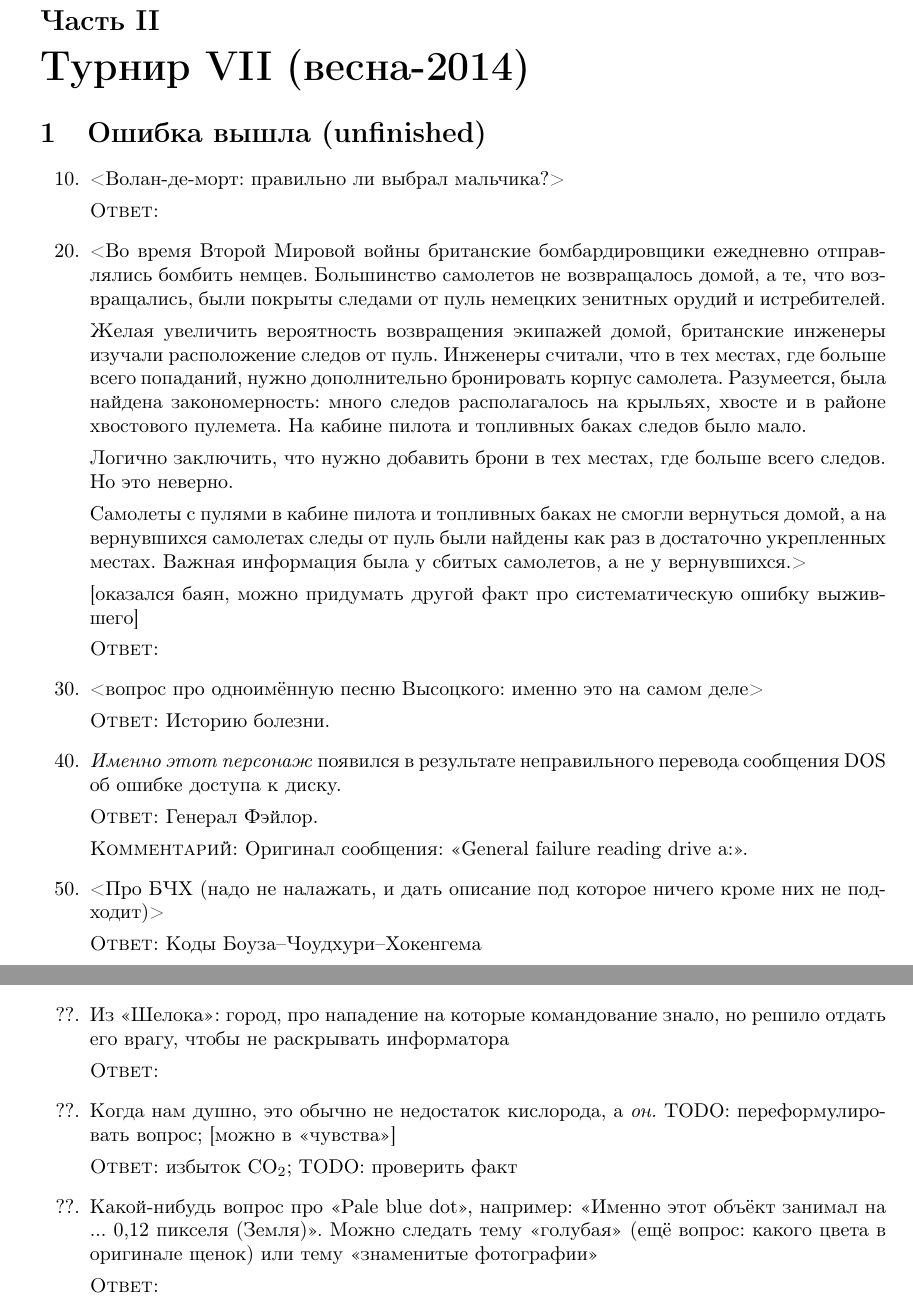
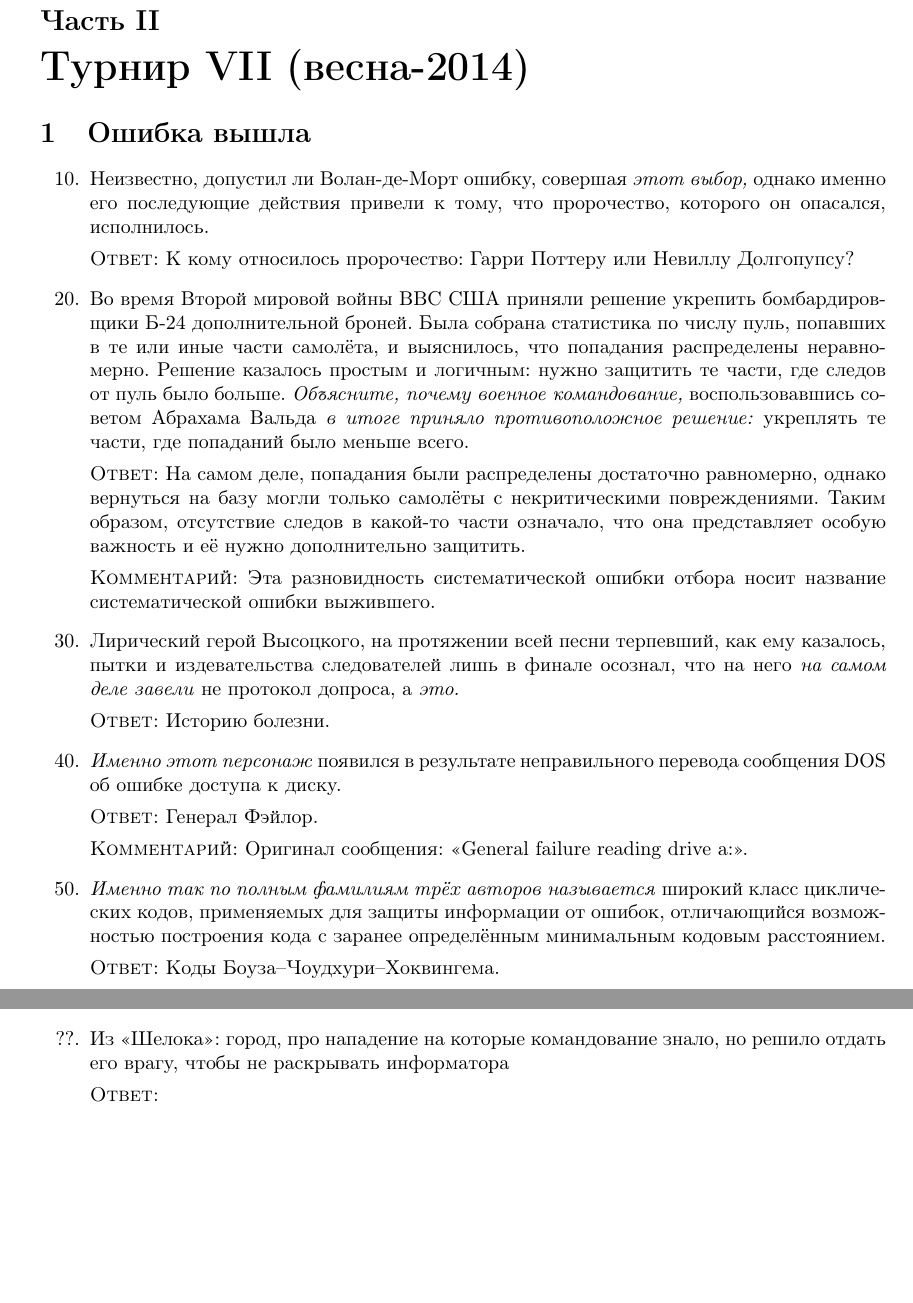
Before and after one commit to amatveyakin/jeopardy-al-samarqandi, a LaTeX document (My_topics.tex): two parts of pages 4 and 12 of 13 before the commit and two parts of pages 4 and 11 of 12 after it, joined at a grey line, cut so that both start at the same text, the shorter picture padded with empty space. Compiled offline with pdfLaTeX.

Commit message:
Закончена тема «Ошибка вышла»; мелкие правки

```diff
--- a/My_topics.tex
+++ b/My_topics.tex
@@ -89,24 +89,15 @@
 \newpage
 \part{Турнир VII (весна-2014)}
 
-\section{Ошибка вышла (unfinished)}
+\section{Ошибка вышла}
 
 \begin{topic}
- \question{10}{<Волан-де-морт: правильно ли выбрал мальчика?>}{}
- \question{20}{<Во время Второй Мировой войны британские бомбардировщики ежедневно отправлялись бомбить немцев. Большинство самолетов не возвращалось домой, а те, что возвращались, были покрыты следами от пуль немецких зенитных орудий и истребителей.
-
- Желая увеличить вероятность возвращения экипажей домой, британские инженеры изучали расположение следов от пуль. Инженеры считали, что в тех местах, где больше всего попаданий, нужно дополнительно бронировать корпус самолета. Разумеется, была найдена закономерность: много следов располагалось на крыльях, хвосте и в районе хвостового пулемета. На кабине пилота и топливных баках следов было мало.
-
- Логично заключить, что нужно добавить брони в тех местах, где больше всего следов. Но это неверно.
-
- Самолеты с пулями в кабине пилота и топливных баках не смогли вернуться домой, а на вернувшихся самолетах следы от пуль были найдены как раз в достаточно укрепленных местах. Важная информация была у сбитых самолетов, а не у вернувшихся.>
-
- [оказался баян, можно придумать другой факт про систематическую ошибку выжившего]}{}
- \question{30}{<вопрос про одноимённую песню Высоцкого: именно это на самом деле>}{Историю болезни.}
+ \question{10}{Неизвестно, допустил ли Волан-де-Морт ошибку, совершая \emph{этот выбор,} однако именно его последующие действия привели к тому, что пророчество, которого он опасался, исполнилось.}{К кому относилось пророчество: Гарри Поттеру или Невиллу Долгопупсу?}
+ \question{20}{Во время Второй мировой войны ВВС США приняли решение укрепить бомбардировщики Б-24 дополнительной броней. Была собрана статистика по числу пуль, попавших в те или иные части самолёта, и выяснилось, что попадания распределены неравномерно. Решение казалось простым и логичным: нужно защитить те части, где следов от пуль было больше. \emph{Объясните, почему военное командование,} воспользовавшись советом Абрахама Вальда \emph{в итоге приняло противоположное решение:} укреплять те части, где попаданий было меньше всего.}{На самом деле, попадания были распределены достаточно равномерно, однако вернуться на базу могли только самолёты с некритическими повреждениями. Таким образом, отсутствие следов в какой-то части означало, что она представляет особую важность и её нужно дополнительно защитить.}\commentary{Эта разновидность систематической ошибки отбора носит название систематической ошибки выжившего.}
+ \question{30}{Лирический герой Высоцкого, на протяжении всей песни терпевший, как ему казалось, пытки и издевательства следователей лишь в финале осознал, что на него \emph{на самом деле завели} не протокол допроса, а \emph{это.}}{Историю болезни.}
  \question{40}{\emph{Именно этот персонаж} появился в результате неправильного перевода сообщения DOS об ошибке доступа к диску.}{Генерал Фэйлор.}\commentary{Оригинал сообщения: «General failure reading drive a:».}
- \question{50}{<Про БЧХ (надо не налажать, и дать описание под которое ничего кроме них не подходит)>}{Коды Боуза–Чоудхури–Хокенгема}
+ \question{50}{\emph{Именно так по полным фамилиям трёх авторов называется} широкий класс циклических кодов, применяемых для защиты информации от ошибок, отличающийся возможностью построения кода с заранее определённым минимальным кодовым расстоянием.}{Коды Боуза–Чоудхури–Хоквингема.}
 \end{topic}
-
 
 
 \newpage
@@ -254,8 +242,6 @@
  \question{??}{Голос из «Федота-стрельца...» был готов идти даже \emph{туда,} ради того, чтобы попасть в коллектив}{К пчёлам в улей.}
  \question{??}{\emph{Именно с ним} сравнивали рок-н-ролл Алиса, ДДТ, Кино, Наутилус (TODO: найти что-то нибудь общее в песнях про рок-н-ролл хотя бы у подмножества)}{?}
  \question{??}{Из «Шелока»: город, про нападение на которые командование знало, но решило отдать его врагу, чтобы не раскрывать информатора}{}
- \question{??}{Когда нам душно, это обычно не недостаток кислорода, а \emph{он.}  TODO: переформулировать вопрос; [можно в «чувства»]}{избыток \chemfig{CO_2}; TODO: проверить факт}
- \question{??}{Какой-нибудь вопрос про «Pale blue dot», например: «Именно этот объёкт занимал на ... 0,12 пикселя (Земля)». Можно следать тему «голубая» (ещё вопрос: какого цвета в оригинале щенок) или тему «знаменитые фотографии»}{}{}
  \question{??}{Из TBBT: самое распространённое название улицы?}{Second  TODO: проверить}\commentary{Улицу First обычно потом переименовывают в главную и т.\,п.}
  \question{??}{http://en.wikipedia.org/wiki/Assassination\_market, http://habrahabr.ru/post/202654}{}
  \question{??}{}{Валовое национальное счастье (Gross National Happiness)}
```
Also changed, not shown: My_topics.tex (23 more changed lines).
